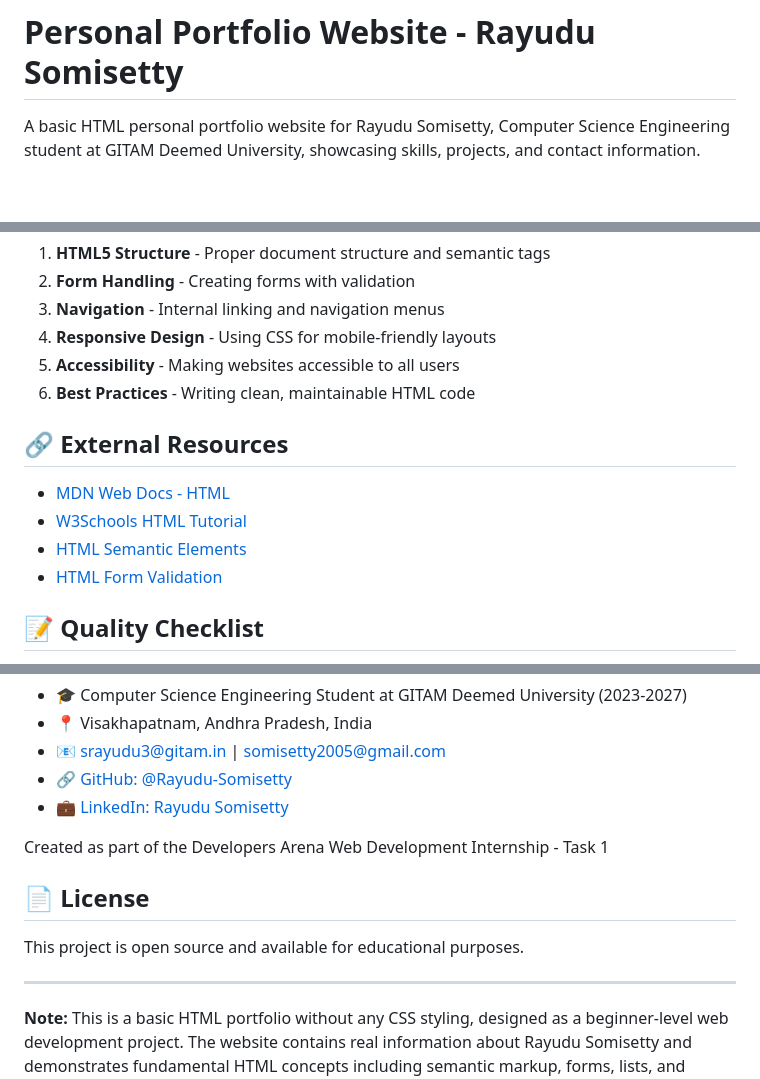
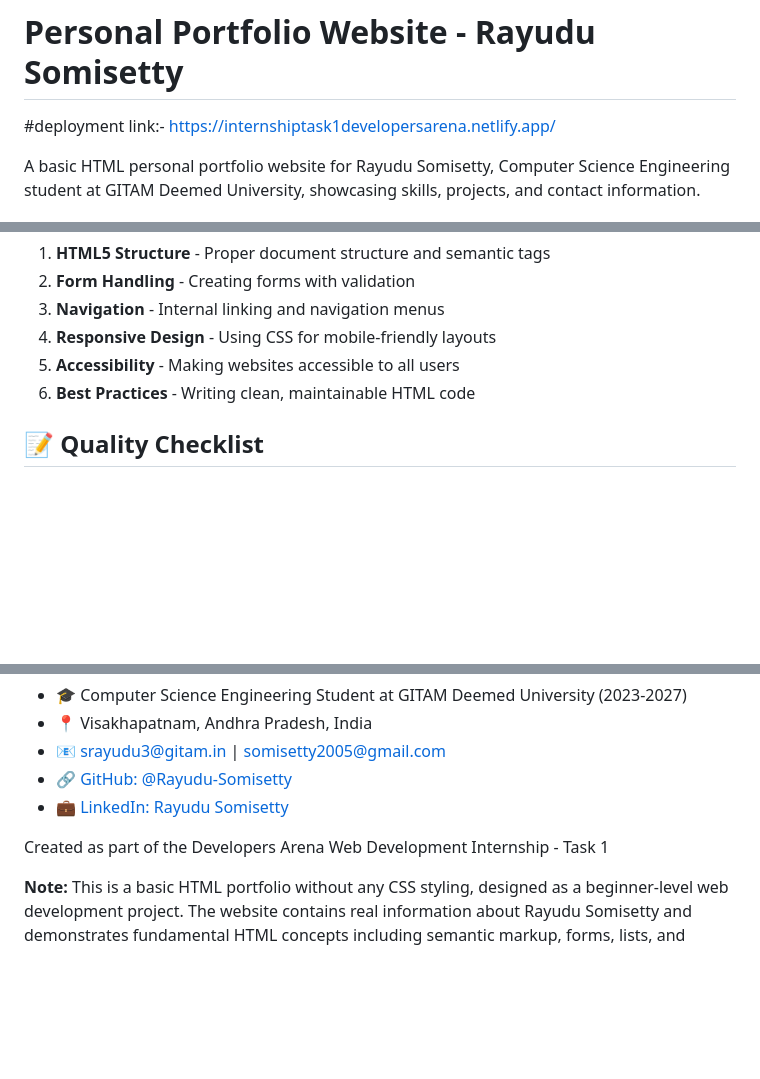
Before and after one commit to Rayudu-Somisetty/developers-arena-task-1-web-dev-internship, a Markdown page: README.md, 3 parts joined by grey strips. Rendered like a GitHub page; blank space fills up the shorter version.

Commit message:
Update README with deployment link and cleanup
Added deployment link and removed external resources and license section.

```diff
--- a/README.md
+++ b/README.md
@@ -1,4 +1,5 @@
 # Personal Portfolio Website - Rayudu Somisetty
+#deployment link:- https://internshiptask1developersarena.netlify.app/
 
 A basic HTML personal portfolio website for Rayudu Somisetty, Computer Science Engineering student at GITAM Deemed University, showcasing skills, projects, and contact information.
 
@@ -172,12 +173,6 @@ By building this project, you'll learn:
 5. **Accessibility** - Making websites accessible to all users
 6. **Best Practices** - Writing clean, maintainable HTML code
 
-## 🔗 External Resources
-
-- [MDN Web Docs - HTML](https://developer.mozilla.org/en-US/docs/Web/HTML)
-- [W3Schools HTML Tutorial](https://www.w3schools.com/html/)
-- [HTML Semantic Elements](https://www.w3schools.com/html/html5_semantic_elements.asp)
-- [HTML Form Validation](https://developer.mozilla.org/en-US/docs/Learn/Forms/Form_validation)
 
 ## 📝 Quality Checklist
 
@@ -207,10 +202,5 @@ By building this project, you'll learn:
 
 Created as part of the Developers Arena Web Development Internship - Task 1
 
-## 📄 License
-
-This project is open source and available for educational purposes.
-
----
 
 **Note:** This is a basic HTML portfolio without any CSS styling, designed as a beginner-level web development project. The website contains real information about Rayudu Somisetty and demonstrates fundamental HTML concepts including semantic markup, forms, lists, and internal navigation.
```
